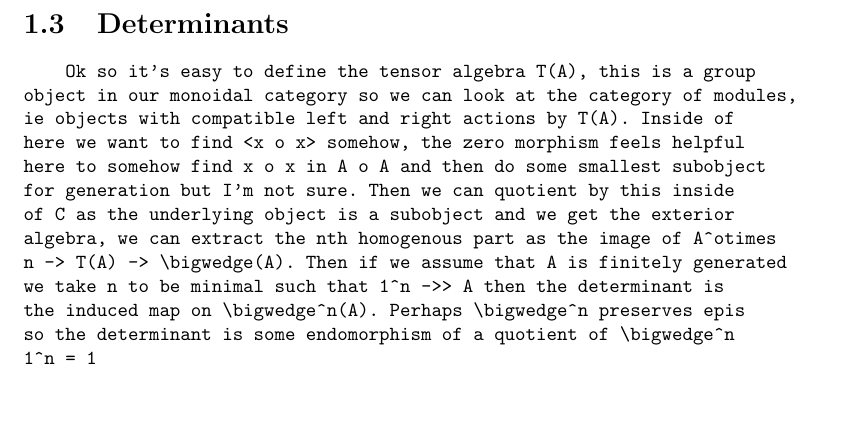
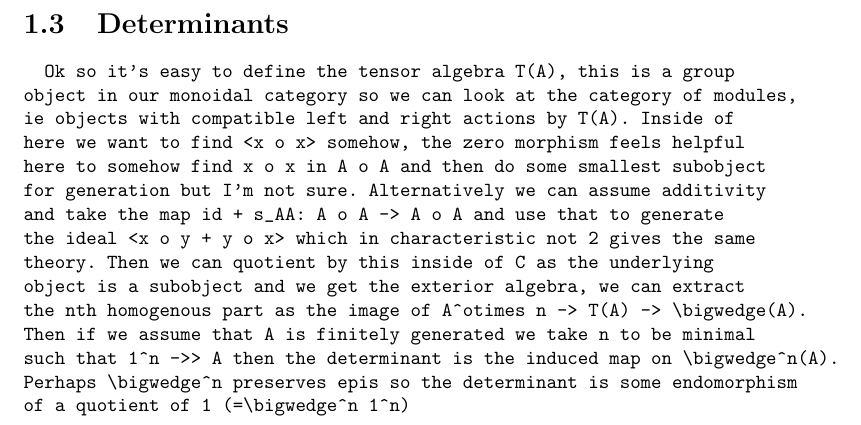
Before and after one commit to KyleCow/linear-algebra, a LaTeX document (tex.tex): part of page 4 of 4, cut so that both start at the same text, the shorter picture padded with empty space. Compiled offline with pdfLaTeX.

Commit message:
Added idea for determinant

```diff
--- a/tex.tex
+++ b/tex.tex
@@ -78,6 +78,6 @@ This is then the type of morphism with a well defined trace
 \section{Determinants}
 % \begin{lstlisting}[breaklines]
 \begin{spverbatim}
-    Ok so it's easy to define the tensor algebra T(A), this is a group object in our monoidal category so we can look at the category of modules, ie objects with compatible left and right actions by T(A). Inside of here we want to find <x o x> somehow, the zero morphism feels helpful here to somehow find x o x in A o A and then do some smallest subobject for generation but I'm not sure. Then we can quotient by this inside of C as the underlying object is a subobject and we get the exterior algebra, we can extract the nth homogenous part as the image of A^otimes n -> T(A) -> \bigwedge(A). Then if we assume that A is finitely generated we take n to be minimal such that 1^n ->> A then the determinant is the induced map on \bigwedge^n(A). Perhaps \bigwedge^n preserves epis so the determinant is some endomorphism of a quotient of \bigwedge^n 1^n = 1
+  Ok so it's easy to define the tensor algebra T(A), this is a group object in our monoidal category so we can look at the category of modules, ie objects with compatible left and right actions by T(A). Inside of here we want to find <x o x> somehow, the zero morphism feels helpful here to somehow find x o x in A o A and then do some smallest subobject for generation but I'm not sure. Alternatively we can assume additivity and take the map id + s_AA: A o A -> A o A and use that to generate the ideal <x o y + y o x> which in characteristic not 2 gives the same theory. Then we can quotient by this inside of C as the underlying object is a subobject and we get the exterior algebra, we can extract the nth homogenous part as the image of A^otimes n -> T(A) -> \bigwedge(A). Then if we assume that A is finitely generated we take n to be minimal such that 1^n ->> A then the determinant is the induced map on \bigwedge^n(A). Perhaps \bigwedge^n preserves epis so the determinant is some endomorphism of a quotient of 1 (=\bigwedge^n 1^n)
 \end{spverbatim}
 \end{document}
```
Also changed, not shown: tex.tex (2 more changed lines).
